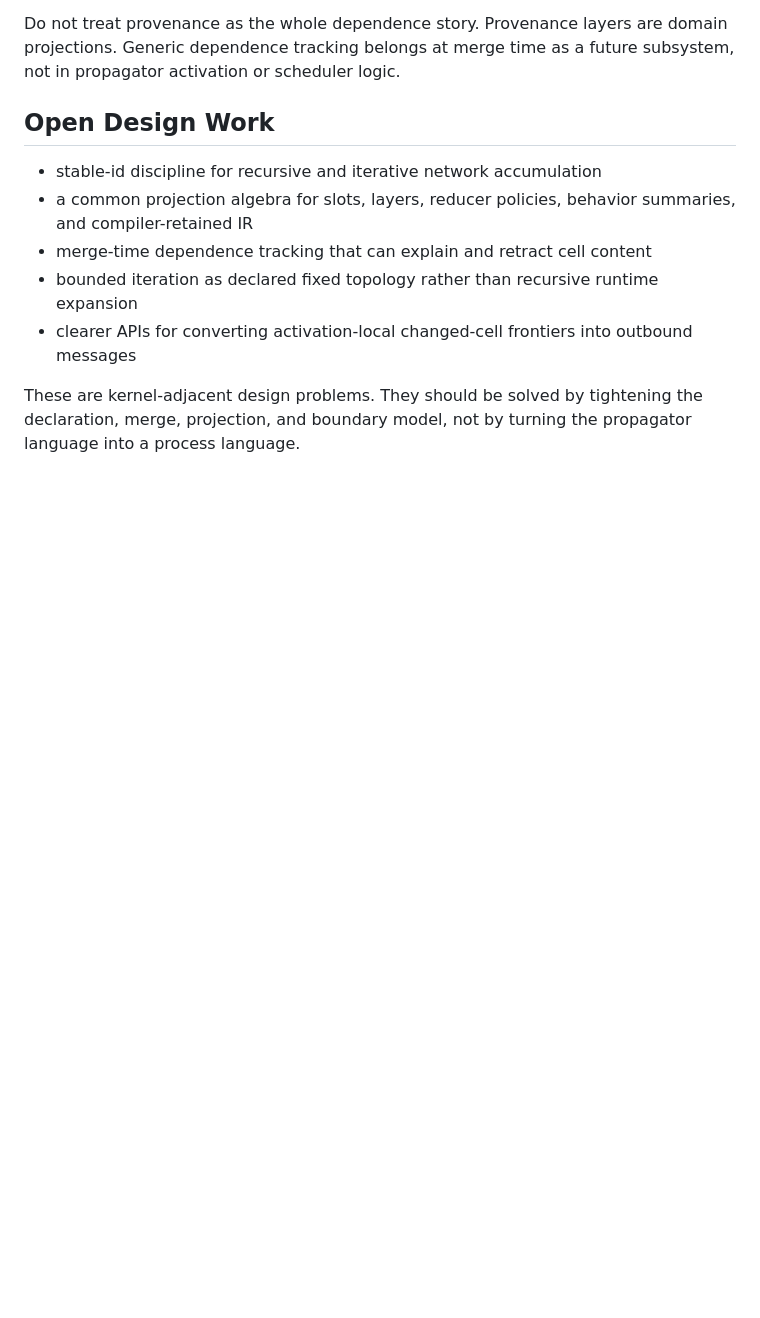
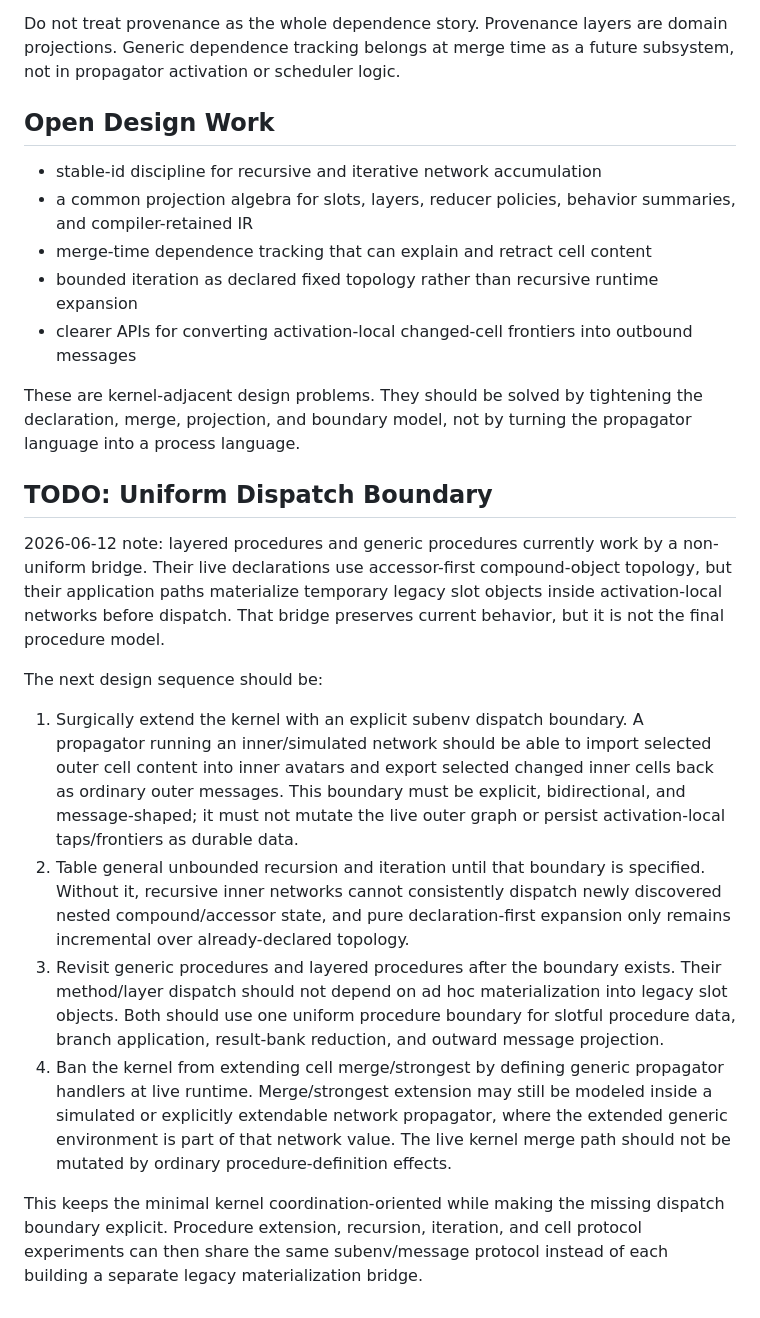
Before and after one commit to Semi-0/datalog-research, a Markdown page: propagators/doc/coordination-language-kernel.md, the part around the change. GitHub-like rendering; blank space fills up the shorter version.

Commit message:
Document uniform dispatch boundary todo

```diff
--- a/propagators/doc/coordination-language-kernel.md
+++ b/propagators/doc/coordination-language-kernel.md
@@ -158,3 +158,40 @@ future subsystem, not in propagator activation or scheduler logic.
 These are kernel-adjacent design problems. They should be solved by tightening
 the declaration, merge, projection, and boundary model, not by turning the
 propagator language into a process language.
+
+## TODO: Uniform Dispatch Boundary
+
+2026-06-12 note: layered procedures and generic procedures currently work by a
+non-uniform bridge. Their live declarations use accessor-first compound-object
+topology, but their application paths materialize temporary legacy slot objects
+inside activation-local networks before dispatch. That bridge preserves current
+behavior, but it is not the final procedure model.
+
+The next design sequence should be:
+
+1. Surgically extend the kernel with an explicit subenv dispatch boundary. A
+   propagator running an inner/simulated network should be able to import
+   selected outer cell content into inner avatars and export selected changed
+   inner cells back as ordinary outer messages. This boundary must be explicit,
+   bidirectional, and message-shaped; it must not mutate the live outer graph or
+   persist activation-local taps/frontiers as durable data.
+2. Table general unbounded recursion and iteration until that boundary is
+   specified. Without it, recursive inner networks cannot consistently dispatch
+   newly discovered nested compound/accessor state, and pure declaration-first
+   expansion only remains incremental over already-declared topology.
+3. Revisit generic procedures and layered procedures after the boundary exists.
+   Their method/layer dispatch should not depend on ad hoc materialization into
+   legacy slot objects. Both should use one uniform procedure boundary for
+   slotful procedure data, branch application, result-bank reduction, and
+   outward message projection.
+4. Ban the kernel from extending cell merge/strongest by defining generic
+   propagator handlers at live runtime. Merge/strongest extension may still be
+   modeled inside a simulated or explicitly extendable network propagator, where
+   the extended generic environment is part of that network value. The live
+   kernel merge path should not be mutated by ordinary procedure-definition
+   effects.
+
+This keeps the minimal kernel coordination-oriented while making the missing
+dispatch boundary explicit. Procedure extension, recursion, iteration, and cell
+protocol experiments can then share the same subenv/message protocol instead of
+each building a separate legacy materialization bridge.
```
